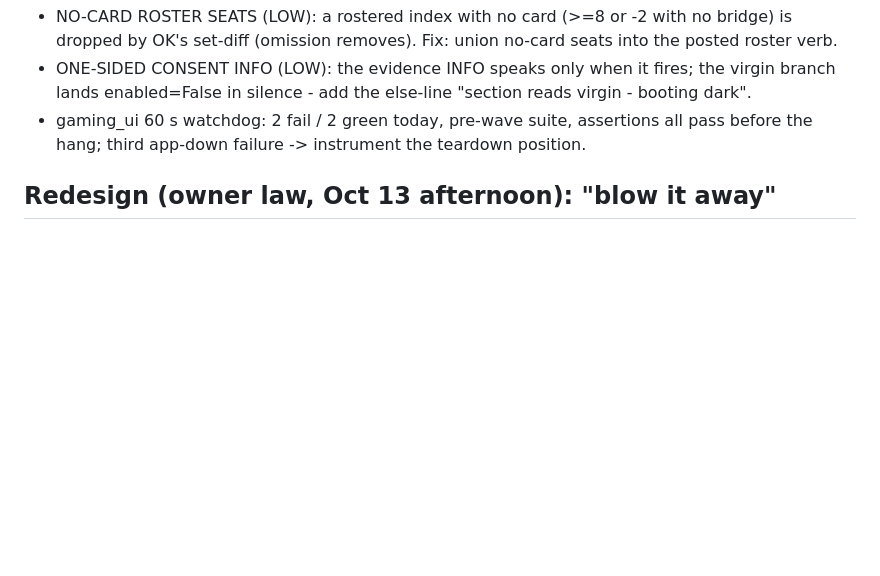
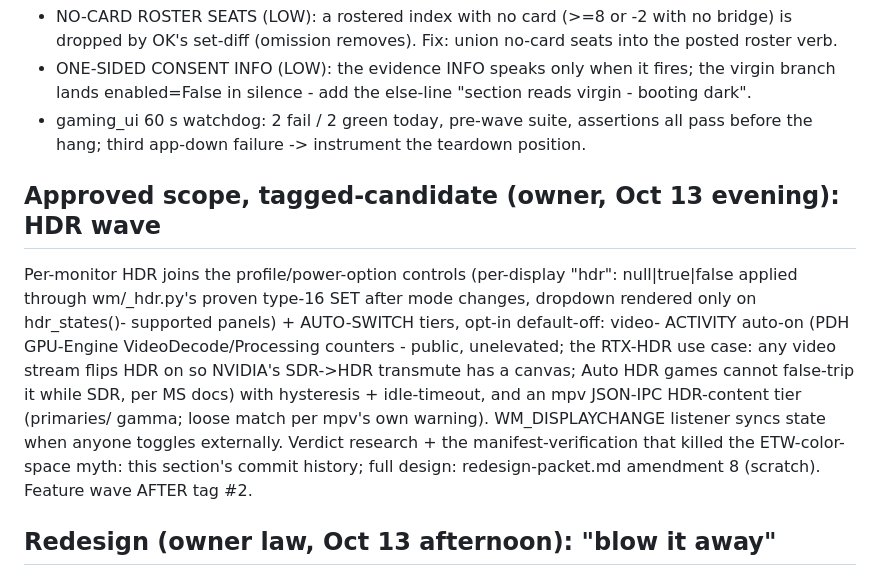
Before and after one commit to Nocterrible/panelboss, a Markdown page: AUDIT-PUNCHLIST.md, the part around the change. Drawn GitHub-style; blank space fills up the shorter version.

Commit message:
docs: the HDR wave joins tagged-candidate scope (type-16 wiring, video-activity auto-switch, mpv IPC tier, WM_DISPLAYCHANGE sync) - design in redesign-packet.md amendment 8

```diff
--- a/AUDIT-PUNCHLIST.md
+++ b/AUDIT-PUNCHLIST.md
@@ -593,6 +593,22 @@ byte-probed against the live OS; HANDLE-trap sweep clean)
   assertions all pass before the hang; third app-down failure ->
   instrument the teardown position.
 
+## Approved scope, tagged-candidate (owner, Oct 13 evening): HDR wave
+Per-monitor HDR joins the profile/power-option controls (per-display
+"hdr": null|true|false applied through wm/_hdr.py's proven type-16
+SET after mode changes, dropdown rendered only on hdr_states()-
+supported panels) + AUTO-SWITCH tiers, opt-in default-off: video-
+ACTIVITY auto-on (PDH GPU-Engine VideoDecode/Processing counters -
+public, unelevated; the RTX-HDR use case: any video stream flips
+HDR on so NVIDIA's SDR->HDR transmute has a canvas; Auto HDR games
+cannot false-trip it while SDR, per MS docs) with hysteresis +
+idle-timeout, and an mpv JSON-IPC HDR-content tier (primaries/
+gamma; loose match per mpv's own warning). WM_DISPLAYCHANGE listener
+syncs state when anyone toggles externally. Verdict research + the
+manifest-verification that killed the ETW-color-space myth: this
+section's commit history; full design: redesign-packet.md amendment
+8 (scratch). Feature wave AFTER tag #2.
+
 ## Redesign (owner law, Oct 13 afternoon): "blow it away"
 The curation UX collapses into ONE flow: the detection tab is gated
 behind a big consent switch (OFF on first boot - no camera opens until
```
